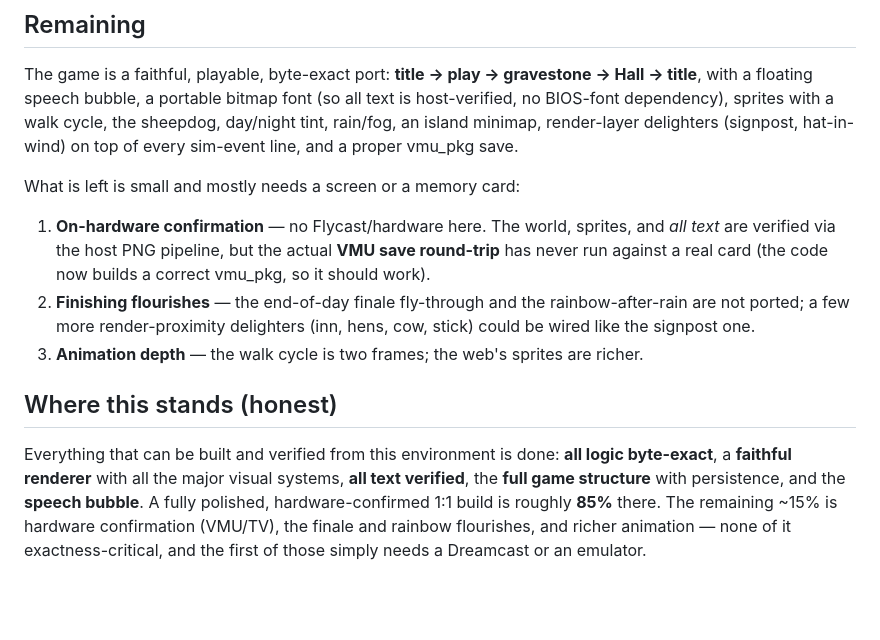
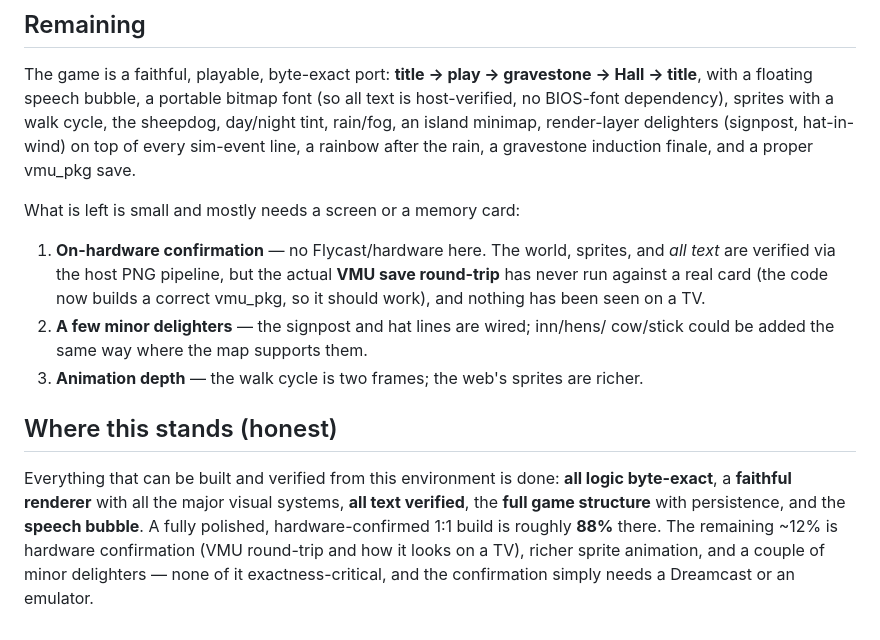
Before and after one commit to huntergdavis/curse-of-the-herder-dreamcast, a Markdown page: docs/parity-progress.md, the part around the change. Drawn GitHub-style; blank space fills up the shorter version.

Commit message:
docs: finale + rainbow done; ~88%, remainder is hardware confirmation + polish

```diff
--- a/docs/parity-progress.md
+++ b/docs/parity-progress.md
@@ -37,17 +37,17 @@ The game is a faithful, playable, byte-exact port: **title -> play -> gravestone
 -> Hall -> title**, with a floating speech bubble, a portable bitmap font (so all
 text is host-verified, no BIOS-font dependency), sprites with a walk cycle, the
 sheepdog, day/night tint, rain/fog, an island minimap, render-layer delighters
-(signpost, hat-in-wind) on top of every sim-event line, and a proper vmu_pkg save.
+(signpost, hat-in-wind) on top of every sim-event line, a rainbow after the rain,
+a gravestone induction finale, and a proper vmu_pkg save.
 
 What is left is small and mostly needs a screen or a memory card:
 
 1. **On-hardware confirmation** — no Flycast/hardware here. The world, sprites,
    and *all text* are verified via the host PNG pipeline, but the actual **VMU
    save round-trip** has never run against a real card (the code now builds a
-   correct vmu_pkg, so it should work).
-2. **Finishing flourishes** — the end-of-day finale fly-through and the
-   rainbow-after-rain are not ported; a few more render-proximity delighters
-   (inn, hens, cow, stick) could be wired like the signpost one.
+   correct vmu_pkg, so it should work), and nothing has been seen on a TV.
+2. **A few minor delighters** — the signpost and hat lines are wired; inn/hens/
+   cow/stick could be added the same way where the map supports them.
 3. **Animation depth** — the walk cycle is two frames; the web's sprites are
    richer.
 
@@ -56,7 +56,7 @@ What is left is small and mostly needs a screen or a memory card:
 Everything that can be built and verified from this environment is done:
 **all logic byte-exact**, a **faithful renderer** with all the major visual
 systems, **all text verified**, the **full game structure** with persistence, and
-the **speech bubble**. A fully polished, hardware-confirmed 1:1 build is roughly
-**85%** there. The remaining ~15% is hardware confirmation (VMU/TV), the finale
-and rainbow flourishes, and richer animation — none of it exactness-critical, and
-the first of those simply needs a Dreamcast or an emulator.
+the **speech bubble**. A fully polished, hardware-confirmed 1:1 build is roughly **88%** there. The
+remaining ~12% is hardware confirmation (VMU round-trip and how it looks on a
+TV), richer sprite animation, and a couple of minor delighters — none of it
+exactness-critical, and the confirmation simply needs a Dreamcast or an emulator.
```
